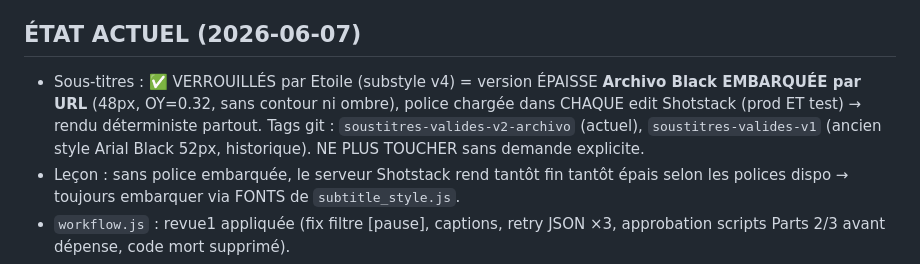
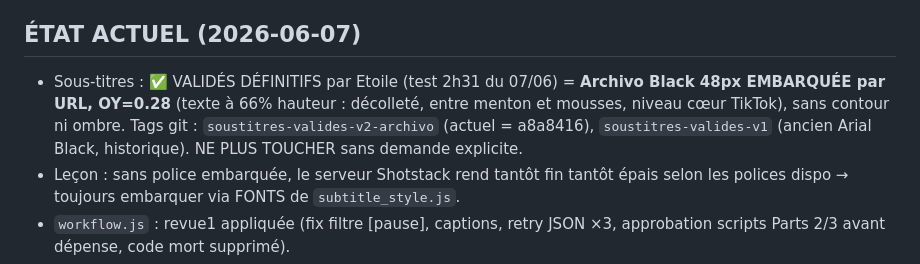
Before and after one commit to etoile-bee/test, a Markdown page: CONTEXTE_projet.md, the part around the change. Drawn GitHub-style.

Commit message:
CONTEXTE: sous-titres valides definitifs OY=0.28

```diff
--- a/CONTEXTE_projet.md
+++ b/CONTEXTE_projet.md
@@ -38,7 +38,7 @@
 - Toujours demander "on fait le point ?" avant toute génération de vraie vidéo.
 
 ## ÉTAT ACTUEL (2026-06-07)
-- Sous-titres : ✅ VERROUILLÉS par Etoile (substyle v4) = version ÉPAISSE **Archivo Black EMBARQUÉE par URL** (48px, OY=0.32, sans contour ni ombre), police chargée dans CHAQUE edit Shotstack (prod ET test) → rendu déterministe partout. Tags git : `soustitres-valides-v2-archivo` (actuel), `soustitres-valides-v1` (ancien style Arial Black 52px, historique). NE PLUS TOUCHER sans demande explicite.
+- Sous-titres : ✅ VALIDÉS DÉFINITIFS par Etoile (test 2h31 du 07/06) = **Archivo Black 48px EMBARQUÉE par URL, OY=0.28** (texte à 66% hauteur : décolleté, entre menton et mousses, niveau cœur TikTok), sans contour ni ombre. Tags git : `soustitres-valides-v2-archivo` (actuel = a8a8416), `soustitres-valides-v1` (ancien Arial Black, historique). NE PLUS TOUCHER sans demande explicite.
 - Leçon : sans police embarquée, le serveur Shotstack rend tantôt fin tantôt épais selon les polices dispo → toujours embarquer via FONTS de `subtitle_style.js`.
 - `workflow.js` : revue1 appliquée (fix filtre [pause], captions, retry JSON ×3, approbation scripts Parts 2/3 avant dépense, code mort supprimé).
 - `telegram_bot.js` : commande `/test` ajoutée (sandbox, garde-fous) + réglages /settings retargés sur `subtitle_style.js` → ⚠️ REDÉMARRAGE PM2 EN ATTENTE (quand bot libre).
```
